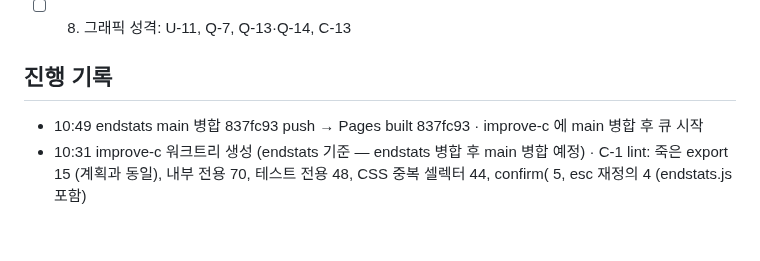
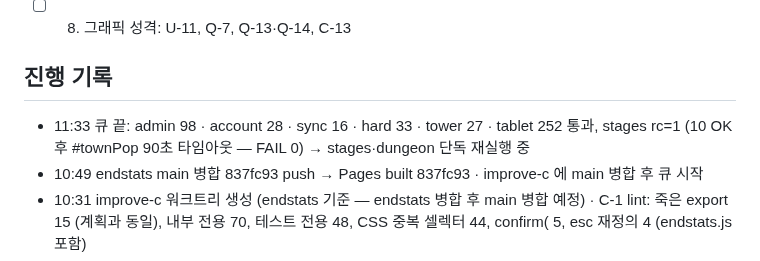
Before and after one commit to hyunjk11/hero-defense-3d, a Markdown page: docs/IMPROVE_2026-10-23.md, the part around the change. Drawn GitHub-style; blank space fills up the shorter version.

Commit message:
docs: IMPROVE 큐 결과

```diff
--- a/docs/IMPROVE_2026-10-23.md
+++ b/docs/IMPROVE_2026-10-23.md
@@ -34,6 +34,7 @@
 - [ ] 8. 그래픽 성격: U-11, Q-7, Q-13·Q-14, C-13
 
 ## 진행 기록
+- 11:33 큐 끝: admin 98 · account 28 · sync 16 · hard 33 · tower 27 · tablet 252 통과, stages rc=1 (10 OK 후 #townPop 90초 타임아웃 — FAIL 0) → stages·dungeon 단독 재실행 중
 - 10:49 endstats main 병합 837fc93 push → Pages built 837fc93 · improve-c 에 main 병합 후 큐 시작
 - 10:31 improve-c 워크트리 생성 (endstats 기준 — endstats 병합 후 main 병합 예정) · C-1 lint: 죽은 export 15 (계획과 동일), 내부 전용 70, 테스트 전용 48, CSS 중복 셀렉터 44, confirm( 5, esc 재정의 4 (endstats.js 포함)
 - 10:35 C-2 esc · C-3 core/nav.js (+tests/nav.test.mjs) · C-4 BARRICADE/UP_GROWTH · C-5 죽은 export 15 삭제 — node 전체 OK, 브라우저 스위트는 endstats 큐 끝난 뒤
```
